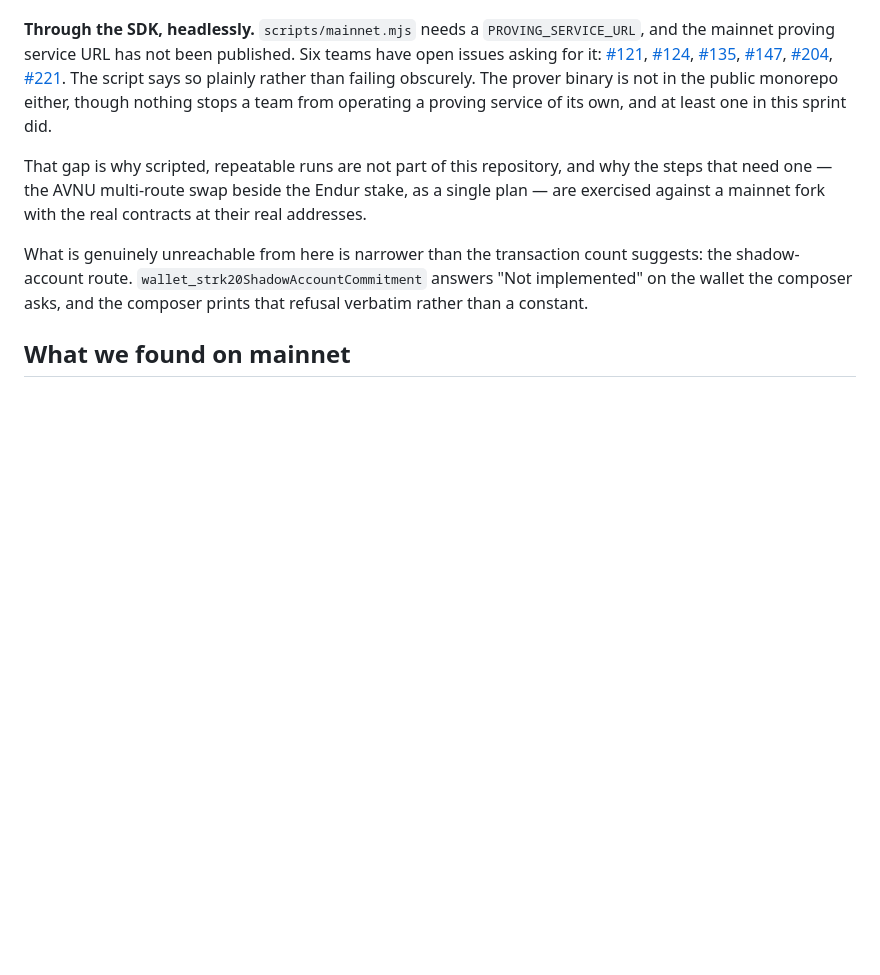
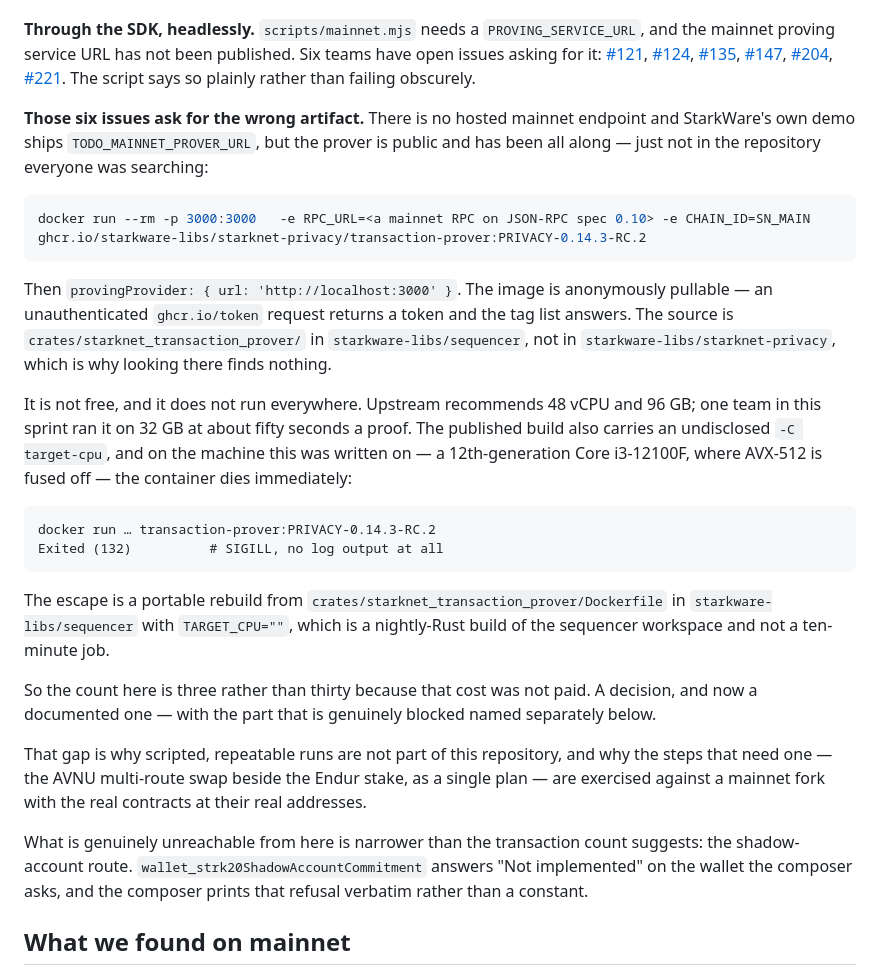
Before and after one commit to PugarHuda/jalin, a Markdown page: README.md, the part around the change. Drawn GitHub-style; blank space fills up the shorter version.

Commit message:
the prover everyone is asking for has been public the whole time
Six open issues on the hub ask for a mainnet proving service URL. There is no
hosted endpoint - StarkWare's own demo ships TODO_MAINNET_PROVER_URL - but the
prover itself is published:
ghcr.io/starkware-libs/starknet-privacy/transaction-prover:PRIVACY-0.14.3-RC.2,
anonymously pullable, verified here by fetching a ghcr token without credentials
and listing the tags. It is absent from starkware-libs/starknet-privacy, which is
where everyone looked; the source lives in starkware-libs/sequencer.

This README said the binary was not in the public monorepo. That was wrong, and
it was wrong in the direction that excused a low transaction count.

Pulled and run here to check rather than repeat someone else's claim: digest
a2f71d71…, and on this CPU it exits 132 - SIGILL, no logs - because the build
carries an undisclosed target-cpu and AVX-512 is fused off on an i3-12100F. The
escape is a portable rebuild from the sequencer crate. Both facts are in the
README now: the image is obtainable, and obtaining it is not the whole cost.

Co-Authored-By: Claude Opus 5 (1M context) <noreply@anthropic.com>
Claude-Session: https://claude.ai/code/session_016KFAMtAWz7bUV7ag524sU5

````diff
--- a/README.md
+++ b/README.md
@@ -414,9 +414,42 @@ published. Six teams have open issues asking for it:
 [#147](https://github.com/starkience/strk20-hackathon/issues/147),
 [#204](https://github.com/starkience/strk20-hackathon/issues/204),
 [#221](https://github.com/starkience/strk20-hackathon/issues/221). The script
-says so plainly rather than failing obscurely. The prover binary is not in the
-public monorepo either, though nothing stops a team from operating a proving
-service of its own, and at least one in this sprint did.
+says so plainly rather than failing obscurely.
+
+**Those six issues ask for the wrong artifact.** There is no hosted mainnet
+endpoint and StarkWare's own demo ships `TODO_MAINNET_PROVER_URL`, but the prover
+is public and has been all along — just not in the repository everyone was
+searching:
+
+```sh
+docker run --rm -p 3000:3000   -e RPC_URL=<a mainnet RPC on JSON-RPC spec 0.10> -e CHAIN_ID=SN_MAIN   ghcr.io/starkware-libs/starknet-privacy/transaction-prover:PRIVACY-0.14.3-RC.2
+```
+
+Then `provingProvider: { url: 'http://localhost:3000' }`. The image is
+anonymously pullable — an unauthenticated `ghcr.io/token` request returns a
+token and the tag list answers. The source is
+`crates/starknet_transaction_prover/` in `starkware-libs/sequencer`, not in
+`starkware-libs/starknet-privacy`, which is why looking there finds nothing.
+
+It is not free, and it does not run everywhere. Upstream recommends 48 vCPU and
+96 GB; one team in this sprint ran it on 32 GB at about fifty seconds a proof.
+The published build also carries an undisclosed `-C target-cpu`, and on the
+machine this was written on — a 12th-generation Core i3-12100F, where AVX-512 is
+fused off — the container dies immediately:
+
+```
+docker run … transaction-prover:PRIVACY-0.14.3-RC.2
+Exited (132)          # SIGILL, no log output at all
+```
+
+The escape is a portable rebuild from
+`crates/starknet_transaction_prover/Dockerfile` in `starkware-libs/sequencer`
+with `TARGET_CPU=""`, which is a nightly-Rust build of the sequencer workspace
+and not a ten-minute job.
+
+So the count here is three rather than thirty because that cost was not paid. A
+decision, and now a documented one — with the part that is genuinely blocked
+named separately below.
 
 That gap is why scripted, repeatable runs are not part of this repository, and
 why the steps that need one — the AVNU multi-route swap beside the Endur stake,
````
